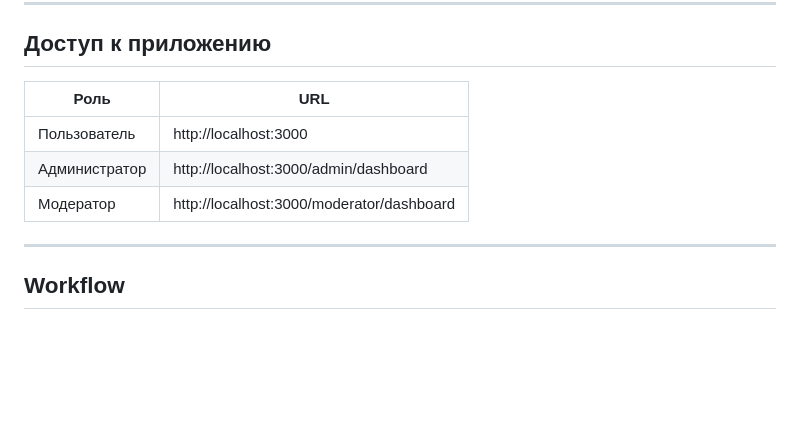
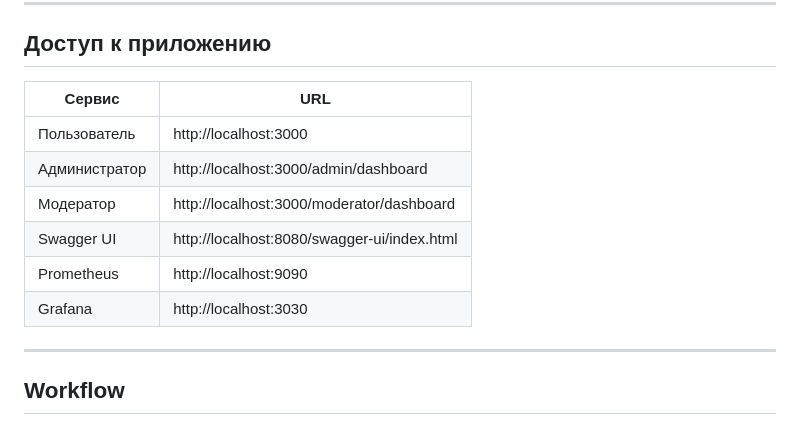
Before and after one commit to korsixe/Portal2, a Markdown page: README.md, the part around one of its changes. GitHub-like rendering; blank space fills up the shorter version.

```diff
--- a/README.md
+++ b/README.md
@@ -155,11 +182,14 @@ npm start
 
 ## Доступ к приложению
 
-| Роль | URL |
+| Сервис | URL |
 |---|---|
 | Пользователь | http://localhost:3000 |
 | Администратор | http://localhost:3000/admin/dashboard |
 | Модератор | http://localhost:3000/moderator/dashboard |
+| Swagger UI | http://localhost:8080/swagger-ui/index.html |
+| Prometheus | http://localhost:9090 |
+| Grafana | http://localhost:3030 |
 
 ---
 
```
Also changed, not shown: other parts of README.md (+37 -5 lines).
